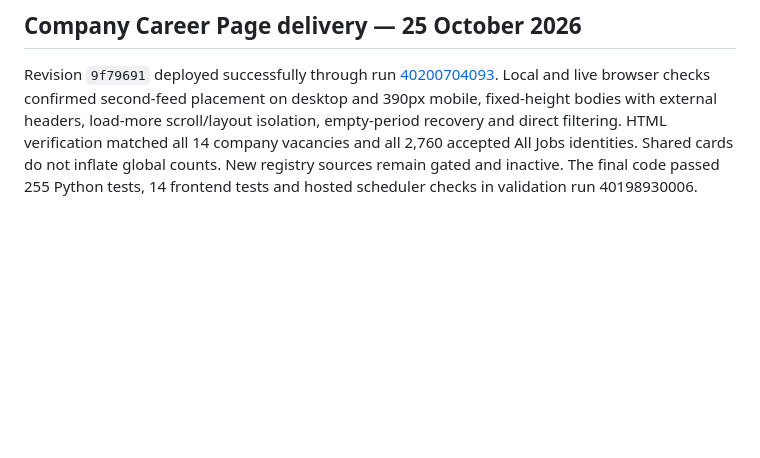
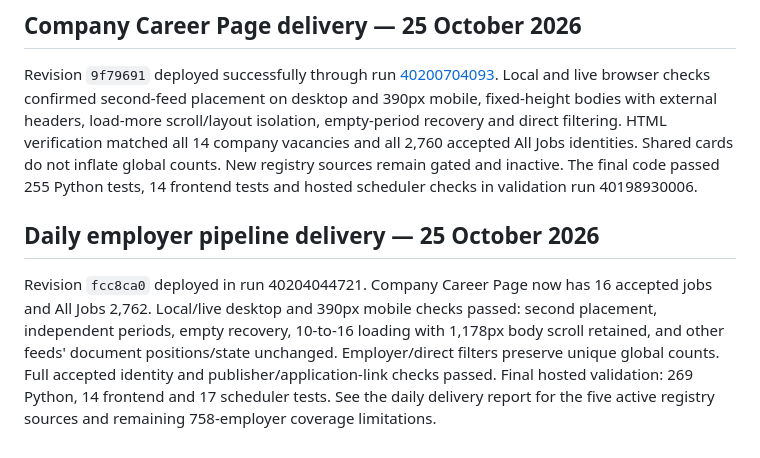
Before and after one commit to kimtour/techjobs-africa, a Markdown page: docs/source-panels.md, the part around the change. Drawn GitHub-style; blank space fills up the shorter version.

Commit message:
Record verified daily collection deployment and remaining coverage

```diff
--- a/docs/source-panels.md
+++ b/docs/source-panels.md
@@ -110,3 +110,14 @@ all 14 company vacancies and all 2,760 accepted All Jobs identities. Shared card
 do not inflate global counts. New registry sources remain gated and inactive.
 The final code passed 255 Python tests, 14 frontend tests and hosted scheduler
 checks in validation run 40198930006.
+
+## Daily employer pipeline delivery — 25 October 2026
+
+Revision `fcc8ca0` deployed in run 40204044721. Company Career Page now has 16
+accepted jobs and All Jobs 2,762. Local/live desktop and 390px mobile checks passed:
+second placement, independent periods, empty recovery, 10-to-16 loading with
+1,178px body scroll retained, and other feeds' document positions/state unchanged.
+Employer/direct filters preserve unique global counts. Full accepted identity and
+publisher/application-link checks passed. Final hosted validation: 269 Python,
+14 frontend and 17 scheduler tests. See the daily delivery report for the five
+active registry sources and remaining 758-employer coverage limitations.
```
Also changed, not shown: HANDOFF.md (added, +124 -0 lines), docs/employer-daily-delivery-2026-10-25.md (added, +66 -0 lines).
